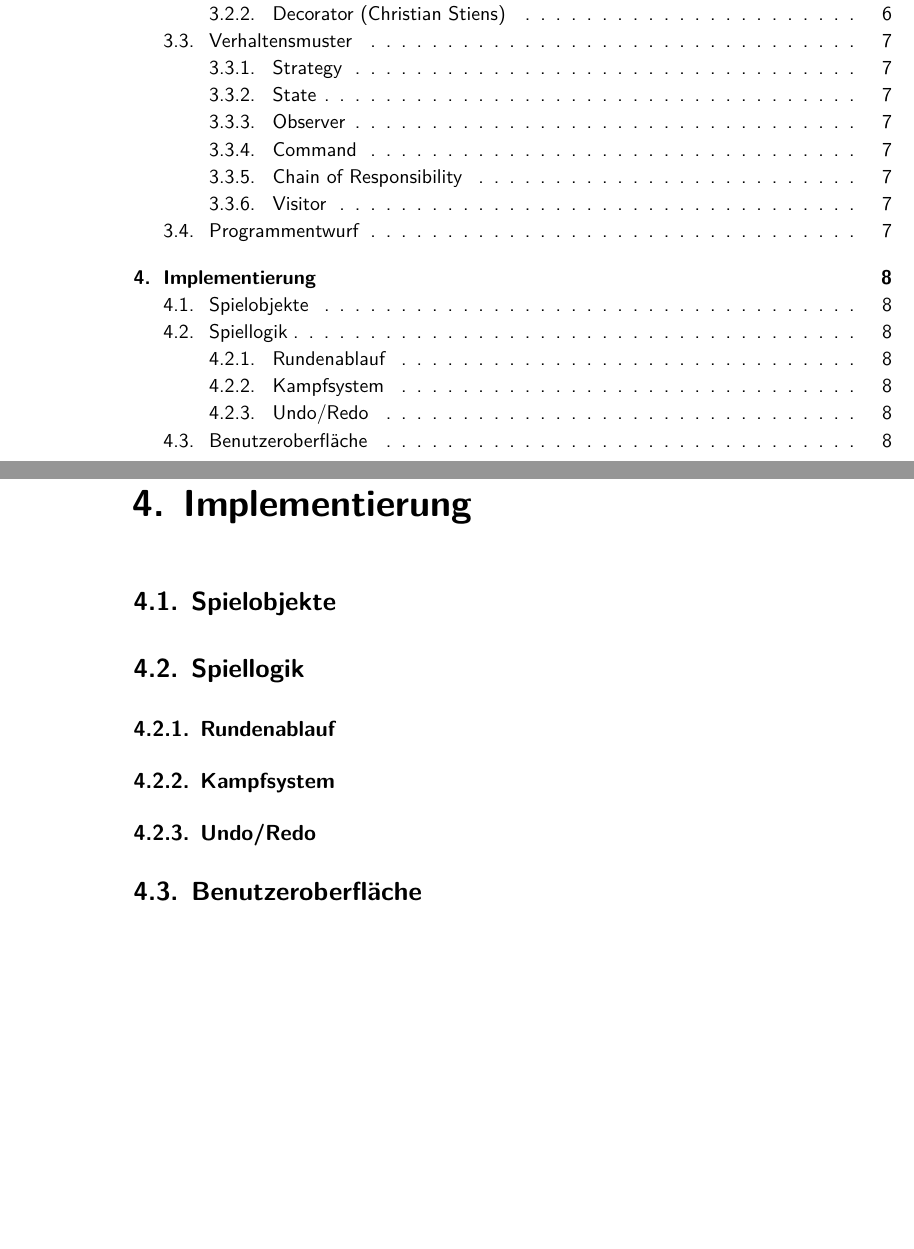
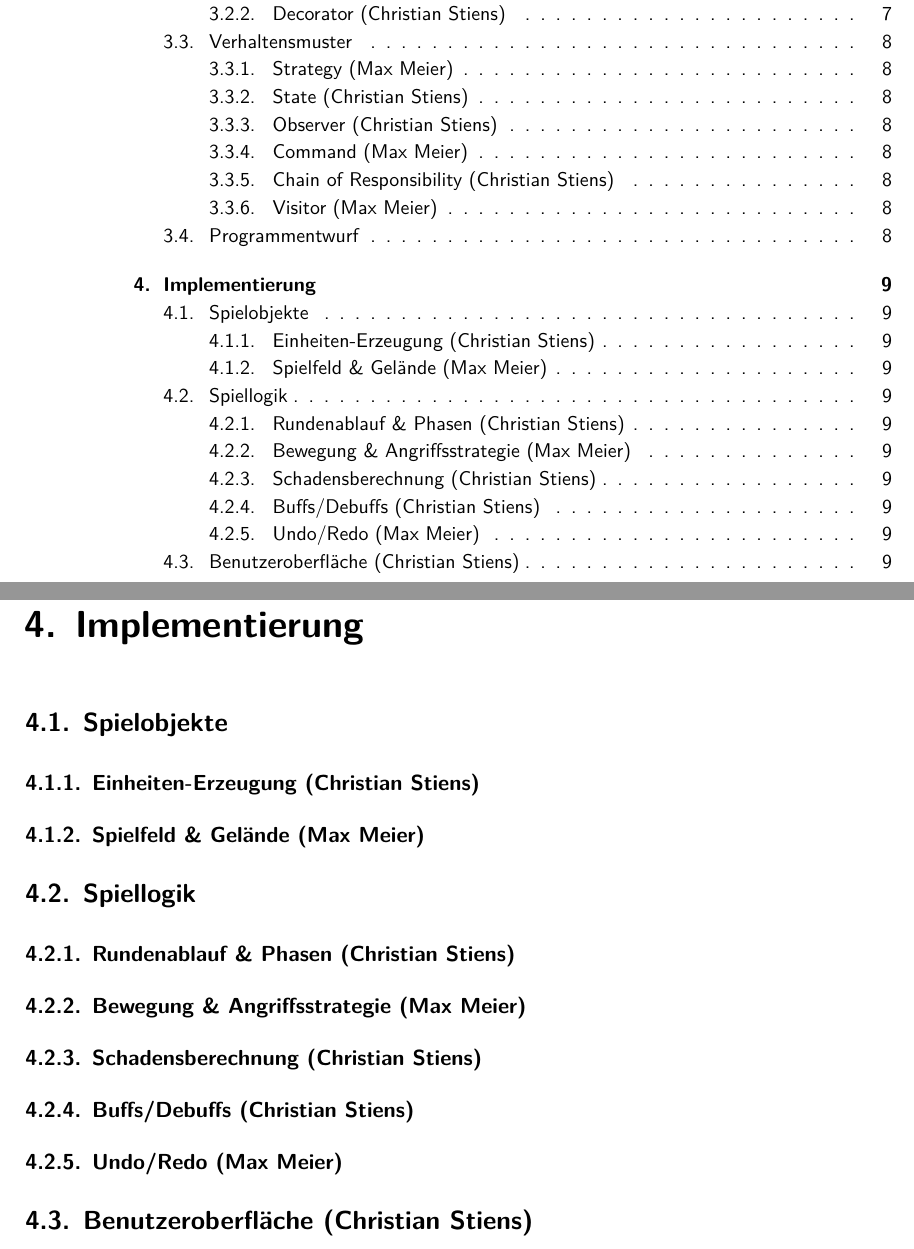
Before and after one commit to mmukex/elementarClash, a LaTeX book (docs/LaTeX/Doku.tex, which reads docs/LaTeX/Kap4_Implementierung.tex): two parts of pages 2 and 8 of 10 before the commit and two parts of pages 2 and 9 of 11 after it, joined at a grey line, cut so that both start at the same text, the shorter picture padded with empty space. Compiled offline with XeLaTeX; a missing font is replaced by an installed copy or a similar font.

Commit message:
elementarclash: add structure for documentation

```diff
--- a/docs/LaTeX/Kap4_Implementierung.tex
+++ b/docs/LaTeX/Kap4_Implementierung.tex
@@ -6,33 +6,52 @@
 \section{Spielobjekte}
 \label{sec:spielobjekte}
 
-% Kompakte Darstellung:
+\subsection{Einheiten-Erzeugung (Christian Stiens)}
+\label{subsec:einheiten-erzeugung}
 % - Einheiten-Tabelle (alle 12 Einheiten mit Stats)
+% - Pattern-Bezug: Factory Method
+
+\subsection{Spielfeld \& Gelände (Max Meier)}
+\label{subsec:spielfeld-gelaende}
 % - Gelände-Tabelle (Bewegungskosten, Boni, Fraktions-Effekte)
-% - Ggf. Screenshot der Konsolen-UI
+% - Pattern-Bezug: Builder, Composite, Visitor
 
 \section{Spiellogik}
 \label{sec:spiellogik}
 
-\subsection{Rundenablauf}
+\subsection{Rundenablauf \& Phasen (Christian Stiens)}
 \label{subsec:rundenablauf}
 % - Aktionen pro Runde: 1× Bewegen, 1× Angreifen
 % - Zugwechsel zwischen Fraktionen
+% - Pattern-Bezug: State
 
-\subsection{Kampfsystem}
-\label{subsec:kampfsystem}
+\subsection{Bewegung \& Angriffsstrategie (Max Meier)}
+\label{subsec:bewegung-angriffsstrategie}
+% - Boden-/Flugbewegung, Nahkampf/Fernkampf
+% - Pattern-Bezug: Strategy
+
+\subsection{Schadensberechnung (Christian Stiens)}
+\label{subsec:schadensberechnung}
 % - Schadensformel
 % - Gelände-Modifikatoren
 % - Elementare Stärken/Schwächen (+25%/-25%)
+% - Pattern-Bezug: Chain of Responsibility
 
-\subsection{Undo/Redo}
+\subsection{Buffs/Debuffs (Christian Stiens)}
+\label{subsec:buffs-debuffs}
+% - Temporäre (De-)Buffs zur Laufzeit
+% - Pattern-Bezug: Decorator
+
+\subsection{Undo/Redo (Max Meier)}
 \label{subsec:undo-redo}
 % - Per-Turn Rollback
 % - CommandHistory mit zwei Stacks
+% - Pattern-Bezug: Command
 
-\section{Benutzeroberfläche}
+\section{Benutzeroberfläche (Christian Stiens)}
 \label{sec:ui}
 
 % - ASCII-Darstellung des Spielfelds
 % - Eingabe-Aktionen: [B]ewegen, [A]ngreifen, [U]ndo, [R]edo, [Z]ug beenden
 % - Ggf. Screenshot
+% - Pattern-Bezug: Observer
```
Also changed, not shown: docs/LaTeX/Kap1_Einleitung.tex (+1 -1 lines), docs/LaTeX/Kap2_Anforderungen.tex (+1 -1 lines), docs/LaTeX/Kap3_Architektur.tex (+8 -8 lines), docs/LaTeX/Kap5_Zusammenfassung.tex (+1 -1 lines).
